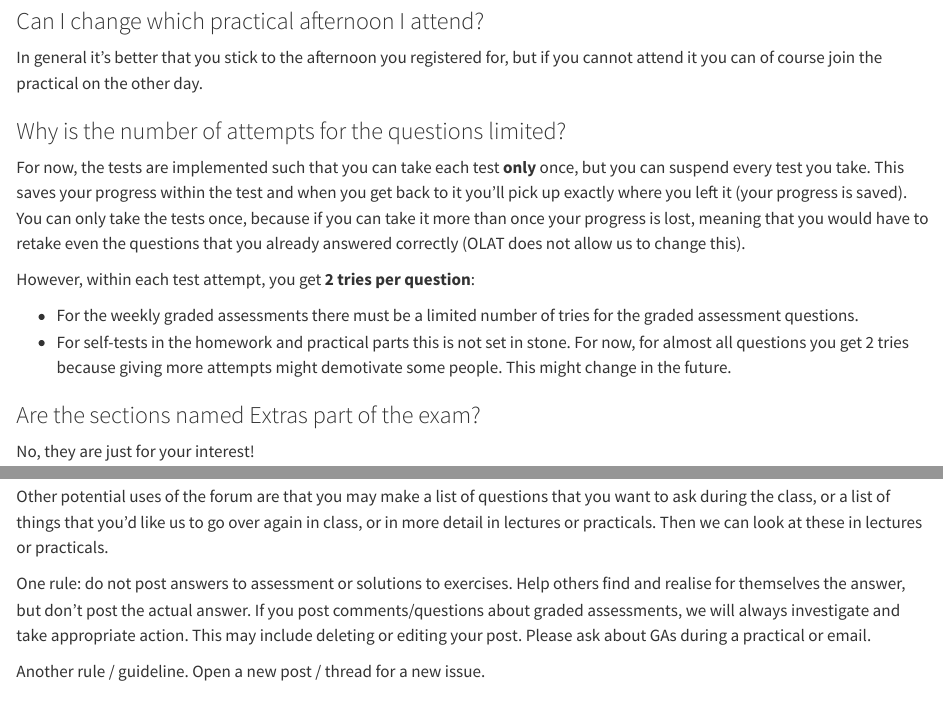
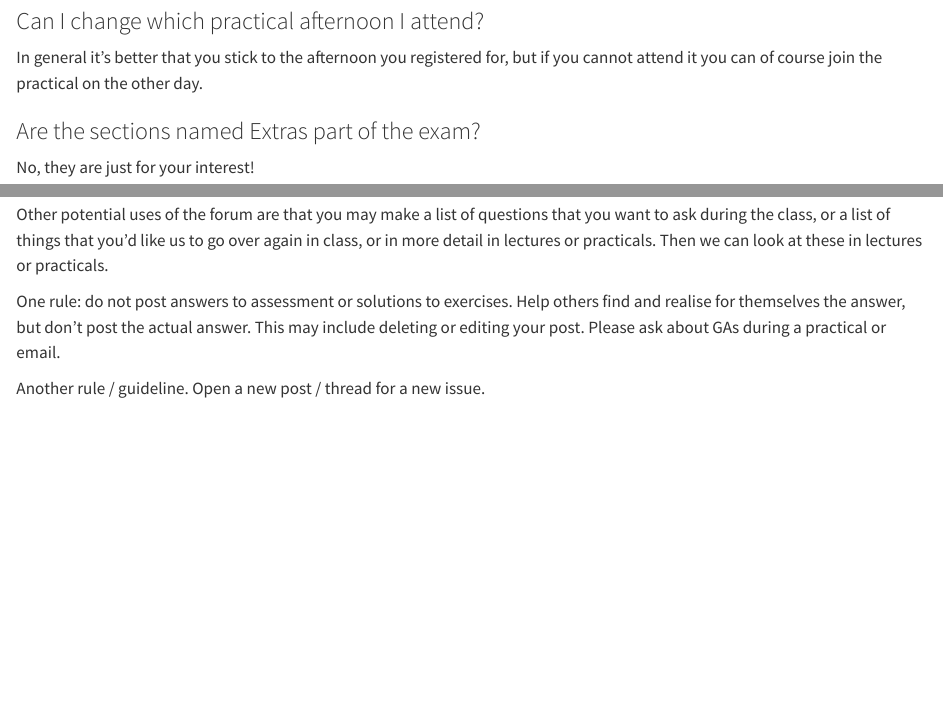
Before and after one commit to opetchey/BIO144_Course_Information, a Quarto document (4.1-faqs.qmd): the page in a window 1100 px wide, from 470 px down, and a second part further down, joined at a grey line. Rendered offline with R 4.5, knitr and Pandoc in place of Quarto, with nearby package versions.

Commit message:
remove graded assessment stuff from FAQs

```diff
--- a/4.1-faqs.qmd
+++ b/4.1-faqs.qmd
@@ -25,14 +25,6 @@ You are free to do the practicals whenever you want, but we encourage that you d
 In general it's better that you stick to the afternoon you registered for, but if you cannot attend it you can of course join the practical on the other day.
 
 
-### Why is the number of attempts for the questions limited?
-
-For now, the tests are implemented such that you can take each test **only** once, but you can suspend every test you take. This saves your progress within the test and when you get back to it you'll pick up exactly where you left it (your progress is saved). You can only take the tests once, because if you can take it more than once your progress is lost, meaning that you would have to retake even the questions that you already answered correctly (OLAT does not allow us to change this).
-
-However, within each test attempt, you get **2 tries per question**:
-
--  For the weekly graded assessments there must be a limited number of tries for the graded assessment questions.
--  For self-tests in the homework and practical parts this is not set in stone. For now, for almost all questions you get 2 tries because giving more attempts might demotivate some people. This might change in the future.
 
 
 ### Are the sections named Extras part of the exam?
@@ -53,7 +45,7 @@ However, before posting please check out the Index in the "Wiki: FAQ" section in
 
 Other potential uses of the forum are that you may make a list of questions that you want to ask during the class, or a list of things that you'd like us to go over again in class, or in more detail in lectures or practicals. Then we can look at these in lectures or practicals.
 
-One rule: do not post answers to assessment or solutions to exercises. Help others find and realise for themselves the answer, but don't post the actual answer. If you post comments/questions about graded assessments, we will always investigate and take appropriate action. This may include deleting or editing your post. Please ask about GAs during a practical or email.
+One rule: do not post answers to assessment or solutions to exercises. Help others find and realise for themselves the answer, but don't post the actual answer. This may include deleting or editing your post. Please ask about GAs during a practical or email.
 
 Another rule / guideline. Open a new post / thread for a new issue.
 
```
Also changed, not shown: docs/search.json, 3 other files.
